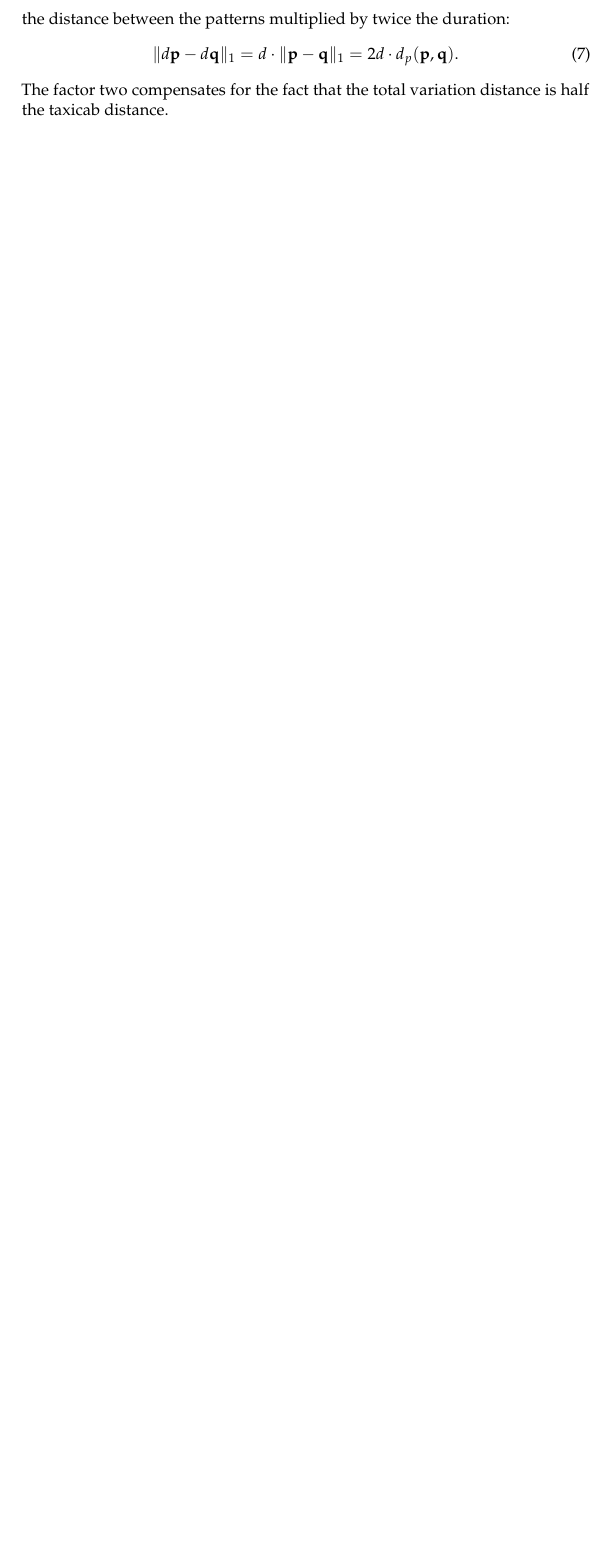
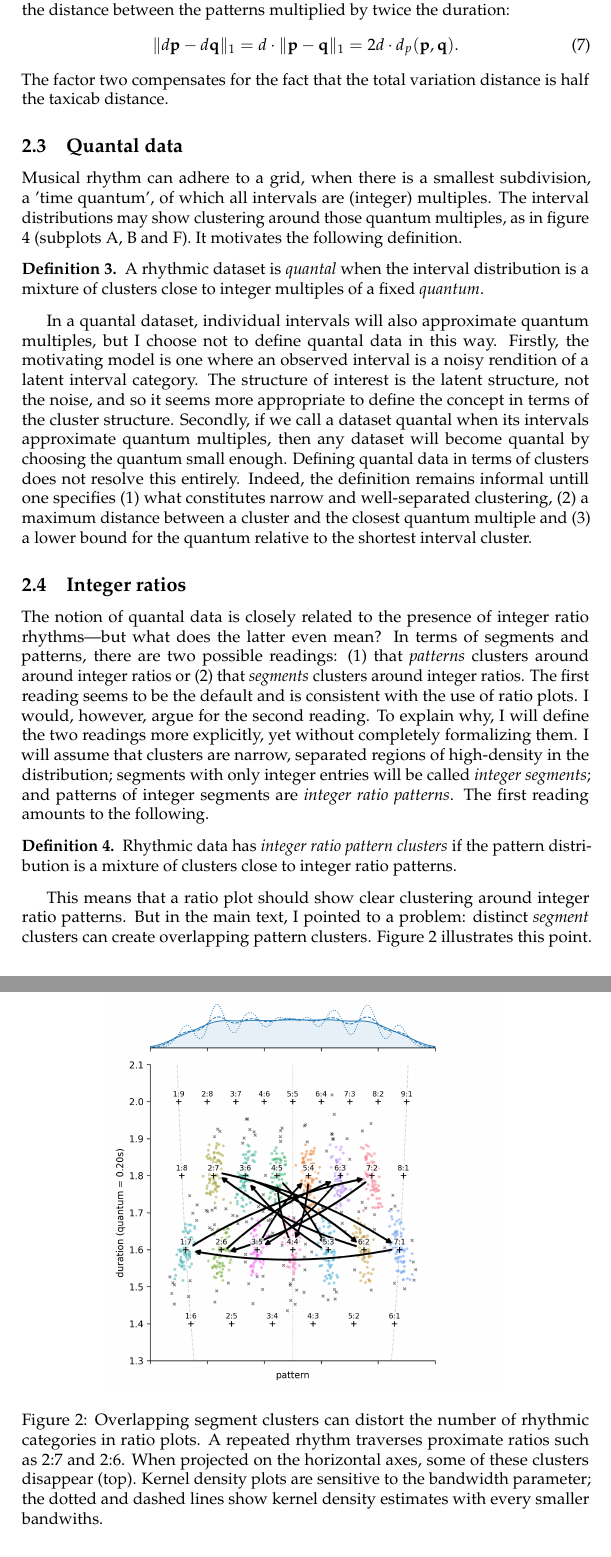
Before and after one commit to bacor/rhythmic-segment-analysis, a LaTeX paper (tex/supplements.tex): part of page 4 of 10 before the commit and two parts of pages 4 and 5 of 12 after it, the two joined at a grey line, cut so that both start at the same text, the shorter picture padded with empty space. Compiled offline with pdfLaTeX.

Commit message:
Add section on quantal data and integer ratios to supplements

```diff
--- a/tex/supplements.tex
+++ b/tex/supplements.tex
@@ -19,6 +19,7 @@
 
 \newcommand{\RR}{\mathbb{R}}
 \newcommand{\vect}[1]{\mathbf{#1}}
+\newcommand{\vectm}{\vect m}
 \newcommand{\vx}{\vect x}
 \newcommand{\vy}{\vect y}
 \newcommand{\vp}{\vect p}
@@ -26,6 +27,7 @@
 \newcommand{\vr}{\vect r}
 \newcommand{\vs}{\vect s}
 \newcommand{\vc}{\vect c}
+\newcommand{\ir}{\textsc{ir}}
 
 \newtheorem{theorem}{Theorem}
 \newtheorem{lemma}{Lemma}
@@ -147,3 +149,51 @@ Conversely, if two pairs have the same duration $e$, but different patterns, the
   = 2d \cdot d_p(\vp, \vq).
 \end{align}
 The factor two compensates for the fact that the total variation distance is half the taxicab distance.
+
+
+\subsection{Quantal data}
+
+Musical rhythm can adhere to a grid, when there is a smallest subdivision, a 'time quantum', of which all intervals are (integer) multiples. The interval distributions may show clustering around those quantum multiples, as in figure \ref{fig:interval-distributions} (subplots A, B and F). It motivates the following definition.
+
+\begin{definition}
+  A rhythmic dataset is \emph{quantal} when the interval distribution is a mixture of clusters close to integer multiples of a fixed \emph{quantum}.
+\end{definition}
+
+
+In a quantal dataset, individual intervals will also approximate quantum multiples, but I choose not to define quantal data in this way.
+Firstly, the motivating model is one where an observed interval is a noisy rendition of a latent interval category.
+The structure of interest is the latent structure, not the noise, and so it seems more appropriate to define the concept in terms of the cluster structure.
+Secondly, if we call a dataset quantal when its intervals approximate quantum multiples, then any dataset will become quantal by choosing the quantum small enough.
+Defining  quantal data in terms of clusters does not resolve this entirely.
+Indeed, the definition remains informal untill one specifies (1) what constitutes narrow and well-separated clustering, (2) a maximum distance between a cluster and the closest quantum multiple and (3) a lower bound for the quantum relative to the shortest interval cluster.
+% For example $\tfrac{1}{4}q$
+% (e.g. one order of magnitude, so $q > \tfrac{m}{10}$ where $m$ is the smallest mode).
+
+
+
+\subsection{Integer ratios}
+
+The notion of quantal data is closely related to the presence of integer ratio rhythms—but what does the latter even mean?
+In terms of segments and patterns, there are two possible readings: (1) that \emph{patterns} clusters around around integer ratios or (2) that \emph{segments} clusters around integer ratios.
+The first reading seems to be the default and is consistent with the use of ratio plots.
+I would, however, argue for the second reading.
+To explain why, I will define the two readings more explicitly, yet without completely formalizing them.
+I will assume that clusters are narrow, separated regions of high-density in the distribution;
+segments with only integer entries will be called \emph{integer segments}; and patterns of integer segments are \emph{integer ratio patterns}. The first reading amounts to the following.
+
+
+\begin{definition}
+  Rhythmic data has \emph{integer ratio pattern clusters} if the pattern distribution is a mixture of clusters close to integer ratio patterns.
+\end{definition}
+
+This means that a ratio plot should show clear clustering around integer ratio patterns.
+But in the main text, I pointed to a problem: distinct \emph{segment} clusters can create overlapping pattern clusters.
+Figure \ref{fig:flat-ratio-plot} illustrates this point. It shows a repeated rhythm that is designed to traverse very similar patterns, resulting in an almost flat ratio plot, or in any case one that underestimates the number of segment clusters.
+And for that reason, I would argue for defining the presence of integer ratio rhythms in terms of the segments, not the patterns:
+
+\begin{figure}
+  \centering%
+  \includegraphics[width=.7\textwidth]{../figures/flat-ratio-plot.png}
+  \caption{%
+    Overlapping segment clusters can distort the number of rhythmic categories in ratio plots. A repeated rhythm traverses proximate ratios such as 2:7 and 2:6. When projected on the horizontal axes, some of these clusters disappear (top). Kernel density plots are sensitive to the bandwidth parameter; the dotted and dashed lines show kernel density estimates with every smaller bandwiths.
+    \label{fig:flat-ratio-plot}
```
Also changed, not shown: figures/flat-ratio-plot.pdf (added), figures/flat-ratio-plot.png (added), tex/supplements.pdf, tex/supplements.tex (24 more changed lines), 1 other file.
